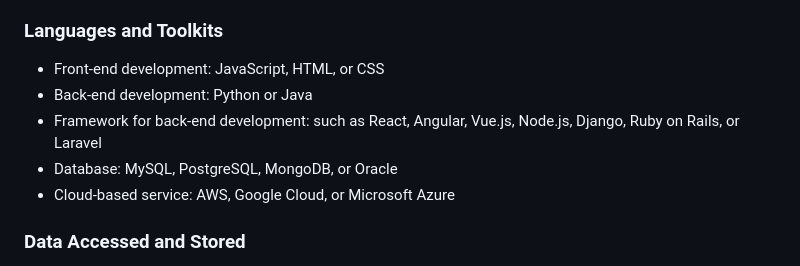
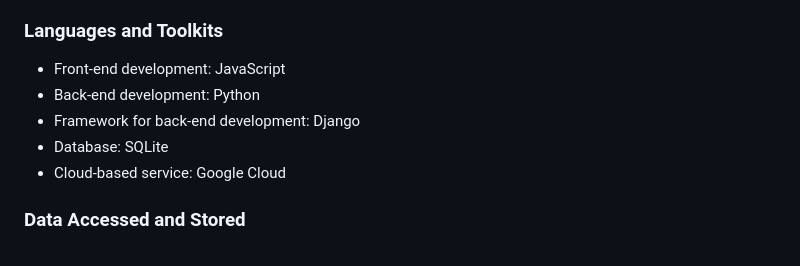
Before and after one commit to EECE3093C/voie-team-project, a Markdown page: README.md, the part around the change. GitHub-like rendering.

```diff
--- a/README.md
+++ b/README.md
@@ -37,11 +37,11 @@ Create graphic/mermaid diagram using below information:
 - Cloud-based services: hosting and deployment
 
 ### Languages and Toolkits
-- Front-end development: JavaScript, HTML, or CSS
-- Back-end development: Python or Java
-- Framework for back-end development: such as React, Angular, Vue.js, Node.js, Django, Ruby on Rails, or Laravel
-- Database: MySQL, PostgreSQL, MongoDB, or Oracle
-- Cloud-based service: AWS, Google Cloud, or Microsoft Azure
+- Front-end development: JavaScript
+- Back-end development: Python
+- Framework for back-end development: Django
+- Database: SQLite
+- Cloud-based service: Google Cloud
 
 ### Data Accessed and Stored
 - Personal profile information: name, age, gender, height, weight, and fitness goals
```
